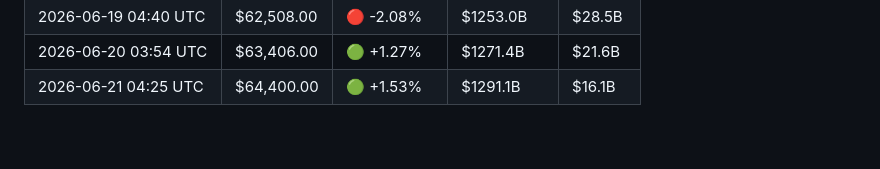
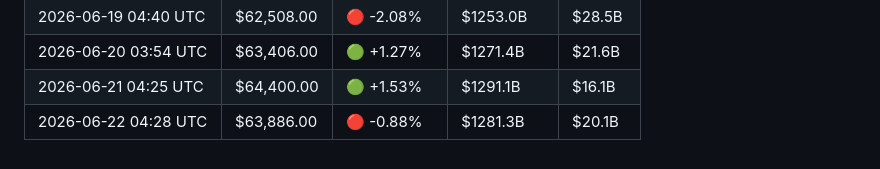
Before and after one commit to YTxFSGAMERz/Random-Walk-Hypothesis, a Markdown page: market_log.md, the part around the change. Rendered like a GitHub page.

Commit message:
📊 Daily BTC update — 2026-06-22

```diff
--- a/market_log.md
+++ b/market_log.md
@@ -70,3 +70,4 @@
 | 2026-06-19 04:40 UTC | $62,508.00 | 🔴 -2.08% | $1253.0B | $28.5B |
 | 2026-06-20 03:54 UTC | $63,406.00 | 🟢 +1.27% | $1271.4B | $21.6B |
 | 2026-06-21 04:25 UTC | $64,400.00 | 🟢 +1.53% | $1291.1B | $16.1B |
+| 2026-06-22 04:28 UTC | $63,886.00 | 🔴 -0.88% | $1281.3B | $20.1B |
```
